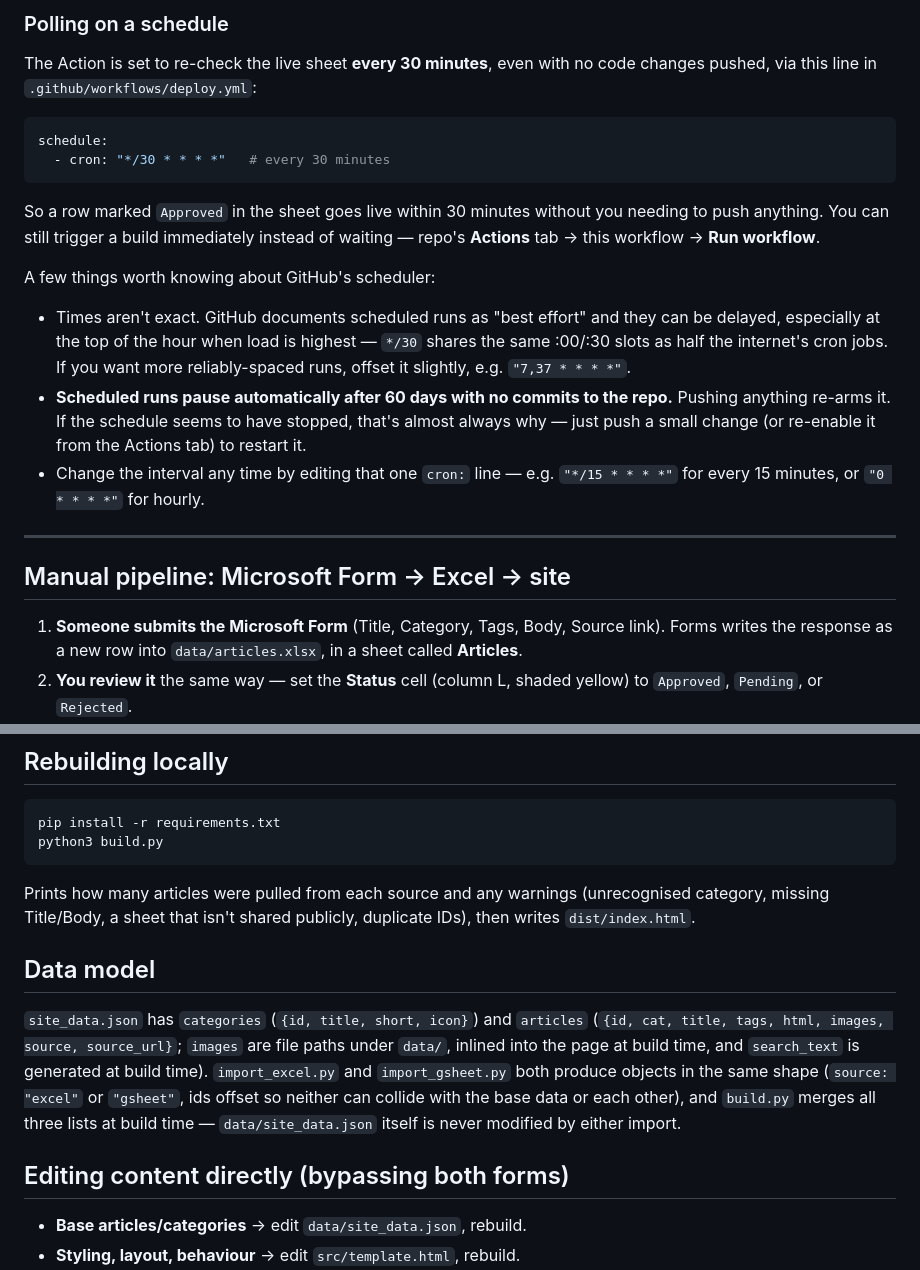
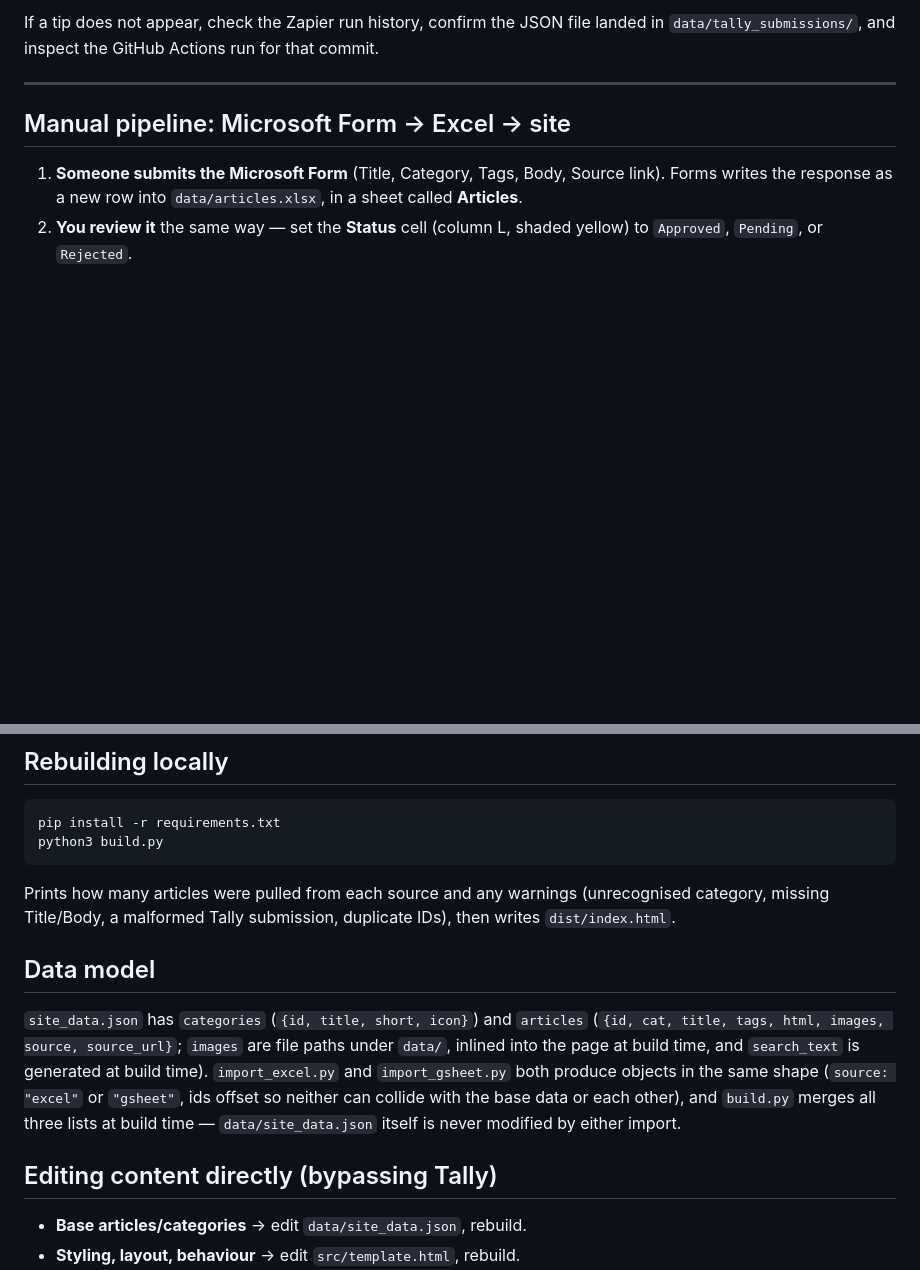
Before and after one commit to brandsupport/vwg-knowledgebase, a Markdown page: README.md, 2 parts joined by grey strips. Drawn GitHub-style; blank space fills up the shorter version.

````diff
--- a/README.md
+++ b/README.md
@@ -89,31 +46,4 @@ build).
-### Polling on a schedule
-
-The Action is set to re-check the live sheet **every 30 minutes**, even
-with no code changes pushed, via this line in
-`.github/workflows/deploy.yml`:
-
-```yaml
-schedule:
-  - cron: "*/30 * * * *"   # every 30 minutes
-```
-
-So a row marked `Approved` in the sheet goes live within 30 minutes without
-you needing to push anything. You can still trigger a build immediately
-instead of waiting — repo's **Actions** tab → this workflow →
-**Run workflow**.
-
-A few things worth knowing about GitHub's scheduler:
-- Times aren't exact. GitHub documents scheduled runs as "best effort" and
-  they can be delayed, especially at the top of the hour when load is
-  highest — `*/30` shares the same :00/:30 slots as half the internet's
-  cron jobs. If you want more reliably-spaced runs, offset it slightly,
-  e.g. `"7,37 * * * *"`.
-- **Scheduled runs pause automatically after 60 days with no commits to
-  the repo.** Pushing anything re-arms it. If the schedule seems to have
-  stopped, that's almost always why — just push a small change (or
-  re-enable it from the Actions tab) to restart it.
-- Change the interval any time by editing that one `cron:` line — e.g.
-  `"*/15 * * * *"` for every 15 minutes, or `"0 * * * *"` for hourly.
+If a tip does not appear, check the Zapier run history, confirm the JSON file landed in `data/tally_submissions/`, and inspect the GitHub Actions run for that commit.
 
 ---
 
@@ -187,8 +117,7 @@ python3 build.py
 ```
 
 Prints how many articles were pulled from each source and any warnings
-(unrecognised category, missing Title/Body, a sheet that isn't shared
-publicly, duplicate IDs), then writes `dist/index.html`.
+(unrecognised category, missing Title/Body, a malformed Tally submission, duplicate IDs), then writes `dist/index.html`.
 
 ## Data model
 
@@ -201,7 +130,7 @@ neither can collide with the base data or each other), and `build.py`
 merges all three lists at build time — `data/site_data.json` itself is
 never modified by either import.
 
-## Editing content directly (bypassing both forms)
+## Editing content directly (bypassing Tally)
 
 - **Base articles/categories** → edit `data/site_data.json`, rebuild.
 - **Styling, layout, behaviour** → edit `src/template.html`, rebuild.
````
Also changed, not shown: other parts of README.md (+12 -55 lines).
